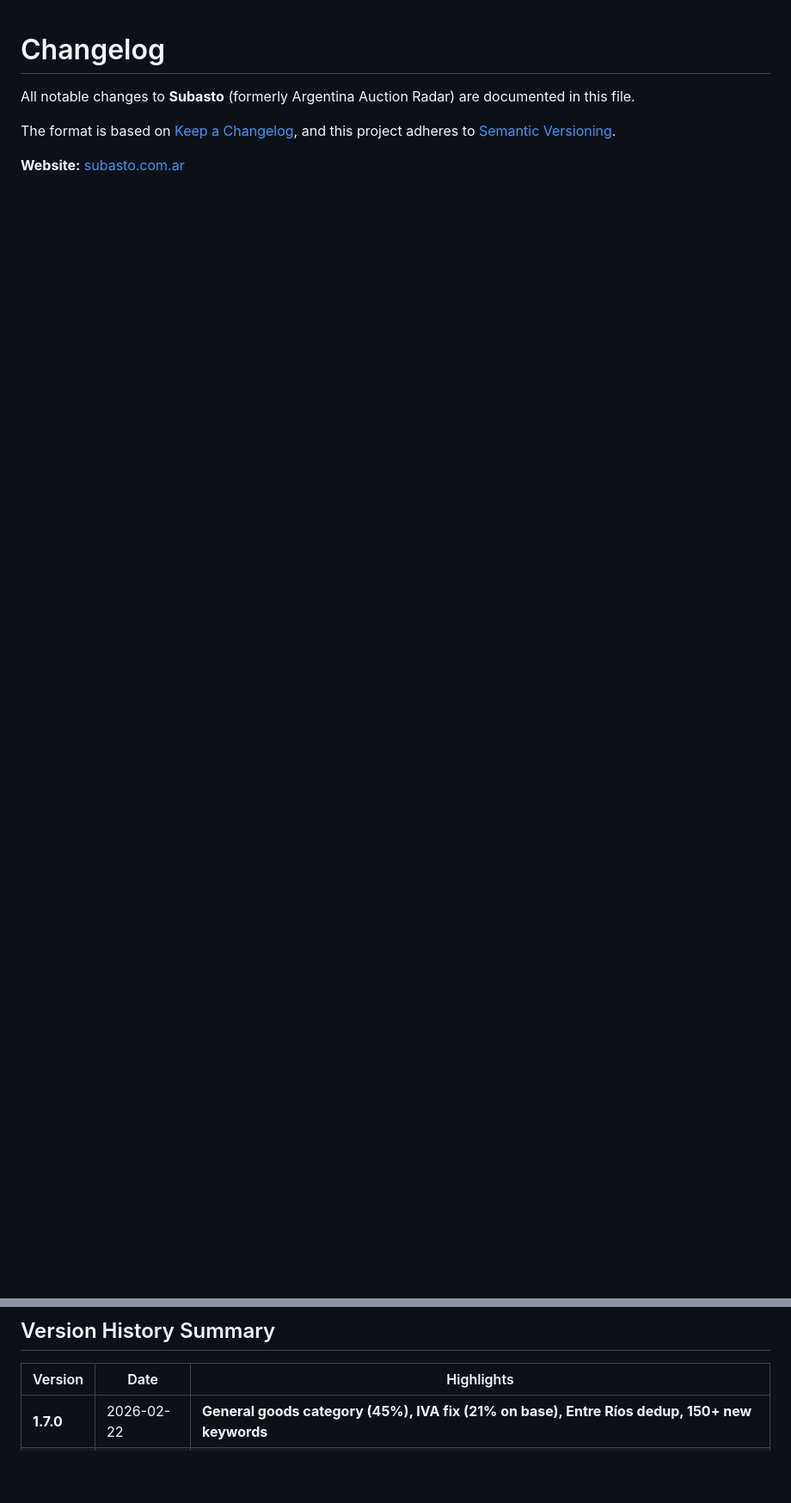
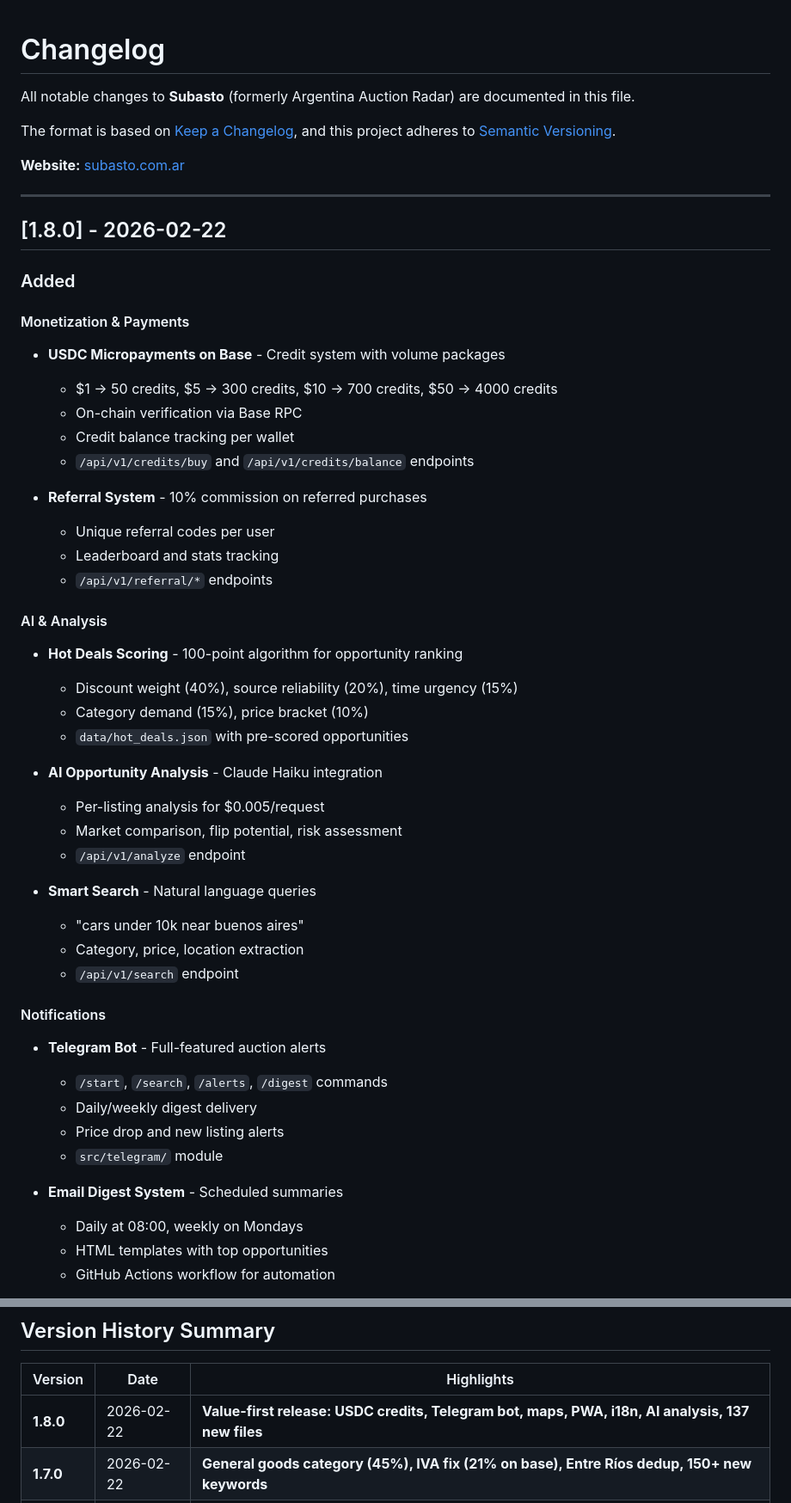
Before and after one commit to josebarnetche/auction-scraper, a Markdown page: CHANGELOG.md, 2 parts joined by grey strips. Shown at 86% size. Drawn GitHub-style; blank space fills up the shorter version.

```diff
--- a/CHANGELOG.md
+++ b/CHANGELOG.md
@@ -6,3 +6,50 @@ The format is based on [Keep a Changelog](https://keepachangelog.com/en/1.0.0/),
 and this project adheres to [Semantic Versioning](https://semver.org/spec/v2.0.0.html).
 
 **Website:** [subasto.com.ar](https://subasto.com.ar)
+
+---
+
+## [1.8.0] - 2026-02-22
+
+### Added
+
+#### Monetization & Payments
+- **USDC Micropayments on Base** - Credit system with volume packages
+  - $1 → 50 credits, $5 → 300 credits, $10 → 700 credits, $50 → 4000 credits
+  - On-chain verification via Base RPC
+  - Credit balance tracking per wallet
+  - `/api/v1/credits/buy` and `/api/v1/credits/balance` endpoints
+
+- **Referral System** - 10% commission on referred purchases
+  - Unique referral codes per user
+  - Leaderboard and stats tracking
+  - `/api/v1/referral/*` endpoints
+
+#### AI & Analysis
+- **Hot Deals Scoring** - 100-point algorithm for opportunity ranking
+  - Discount weight (40%), source reliability (20%), time urgency (15%)
+  - Category demand (15%), price bracket (10%)
+  - `data/hot_deals.json` with pre-scored opportunities
+
+- **AI Opportunity Analysis** - Claude Haiku integration
+  - Per-listing analysis for $0.005/request
+  - Market comparison, flip potential, risk assessment
+  - `/api/v1/analyze` endpoint
+
+- **Smart Search** - Natural language queries
+  - "cars under 10k near buenos aires"
+  - Category, price, location extraction
+  - `/api/v1/search` endpoint
+
+#### Notifications
+- **Telegram Bot** - Full-featured auction alerts
+  - `/start`, `/search`, `/alerts`, `/digest` commands
+  - Daily/weekly digest delivery
+  - Price drop and new listing alerts
+  - `src/telegram/` module
+
+- **Email Digest System** - Scheduled summaries
+  - Daily at 08:00, weekly on Mondays
+  - HTML templates with top opportunities
+  - GitHub Actions workflow for automation
+
@@ -530,6 +658,7 @@ and this project adheres to [Semantic Versioning](https://semver.org/spec/v2.0.0
 
 | Version | Date | Highlights |
 |---------|------|------------|
+| **1.8.0** | 2026-02-22 | **Value-first release: USDC credits, Telegram bot, maps, PWA, i18n, AI analysis, 137 new files** |
 | **1.7.0** | 2026-02-22 | **General goods category (45%), IVA fix (21% on base), Entre Ríos dedup, 150+ new keywords** |
 | 1.6.1 | 2026-02-21 | SEO audit, agent discovery, marketing content, profit strategies |
 | **1.6.0** | 2026-02-21 | USDC API for agents, IVA/fees on prices, API docs on homepage |
```
Also changed, not shown: other parts of CHANGELOG.md (+81 -0 lines), README.md (+23 -1 lines).
